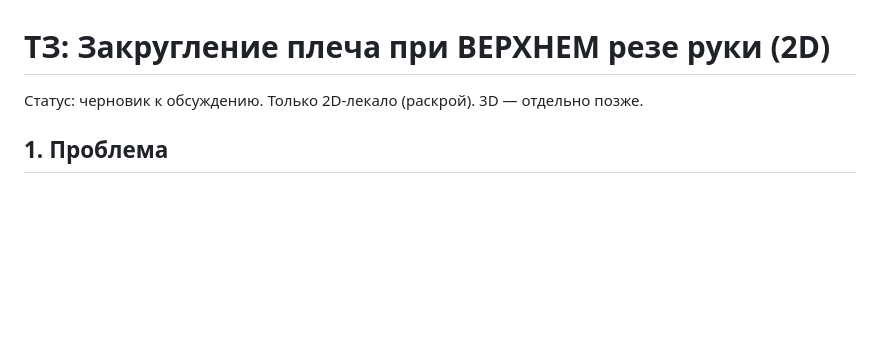
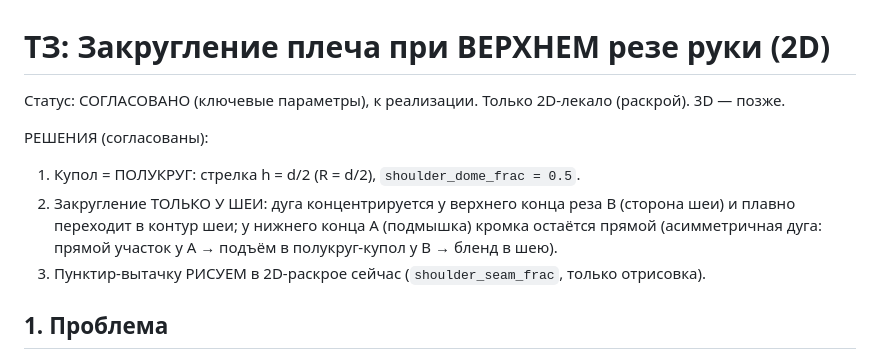
Before and after one commit to scheglovdanon-beep/inflatable-cutter, a Markdown page: TZ_shoulder_round_2d.md, the part around the change. GitHub-like rendering; blank space fills up the shorter version.

Commit message:
docs(ТЗ плечо): согласованы решения — полукруг h=d/2, купол у шеи, пунктир-вытачка в 2D
Claude-Session: https://claude.ai/code/session_01TJxcXBUS8ySUdTGsepuB6x

```diff
--- a/TZ_shoulder_round_2d.md
+++ b/TZ_shoulder_round_2d.md
@@ -1,6 +1,13 @@
 # ТЗ: Закругление плеча при ВЕРХНЕМ резе руки (2D)
 
-Статус: черновик к обсуждению. Только 2D-лекало (раскрой). 3D — отдельно позже.
+Статус: СОГЛАСОВАНО (ключевые параметры), к реализации. Только 2D-лекало (раскрой). 3D — позже.
+
+РЕШЕНИЯ (согласованы):
+1. Купол = ПОЛУКРУГ: стрелка h = d/2 (R = d/2), `shoulder_dome_frac = 0.5`.
+2. Закругление ТОЛЬКО У ШЕИ: дуга концентрируется у верхнего конца реза B (сторона шеи)
+   и плавно переходит в контур шеи; у нижнего конца A (подмышка) кромка остаётся прямой
+   (асимметричная дуга: прямой участок у A → подъём в полукруг-купол у B → бленд в шею).
+3. Пунктир-вытачку РИСУЕМ в 2D-раскрое сейчас (`shoulder_seam_frac`, только отрисовка).
 
 ## 1. Проблема
 - Где: фигуры с машущей рукой, где рука отрезается «по верху» плеча (стык плеча).
```
